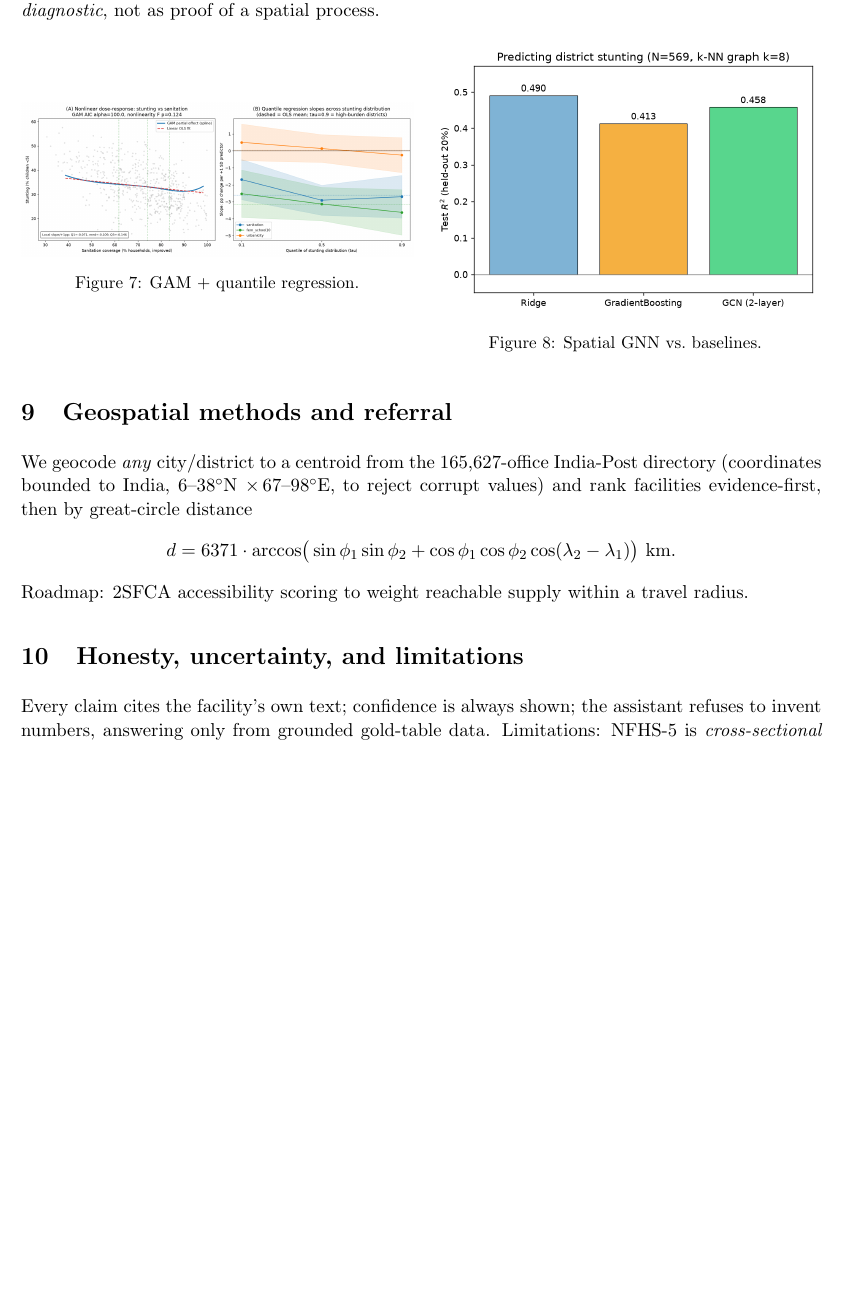
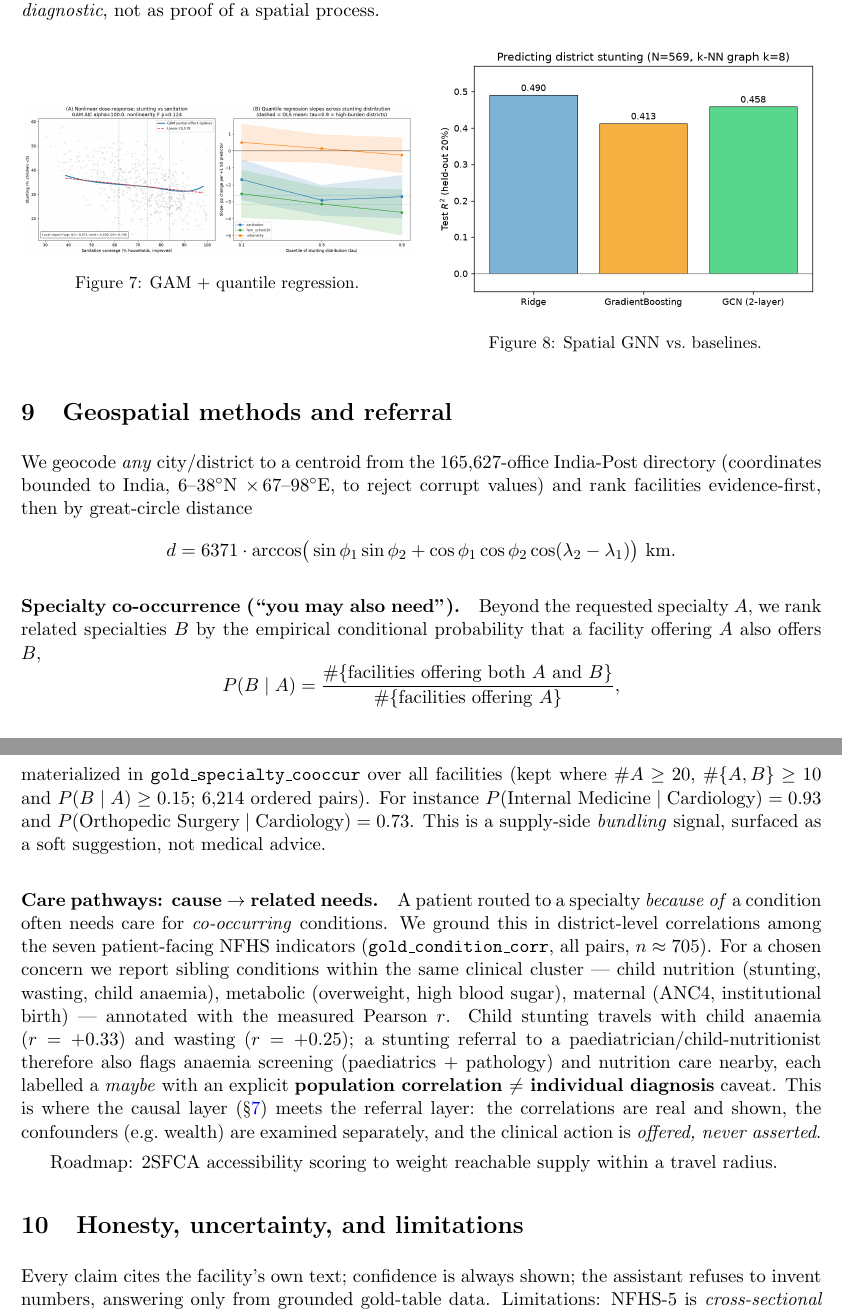
Before and after one commit to ckwan48/databricks-hackathon-2026, a LaTeX paper (paper/facilitiesHelp.tex): part of page 9 of 10 before the commit and two parts of pages 9 and 10 of 11 after it, the two joined at a grey line, cut so that both start at the same text, the shorter picture padded with empty space. Compiled offline with pdfLaTeX.

Commit message:
paper: finish — specialty co-occurrence P(B|A), care-pathway condition correlations, interactive d3 causal studio, +2 gold tables in data dictionary

```diff
--- a/paper/facilitiesHelp.tex
+++ b/paper/facilitiesHelp.tex
@@ -265,6 +267,15 @@ We geocode \emph{any} city/district to a centroid from the $165{,}627$-office In
 \[
 d=6371\cdot\arccos\!\big(\sin\phi_1\sin\phi_2+\cos\phi_1\cos\phi_2\cos(\lambda_2-\lambda_1)\big)\ \text{km}.
 \]
+
+\paragraph{Specialty co-occurrence (``you may also need'').} Beyond the requested specialty $A$, we rank related specialties $B$ by the empirical conditional probability that a facility offering $A$ also offers $B$,
+\[
+P(B\mid A)=\frac{\#\{\text{facilities offering both }A\text{ and }B\}}{\#\{\text{facilities offering }A\}},
+\]
+materialized in \texttt{gold\_specialty\_cooccur} over all facilities (kept where $\#A\ge 20$, $\#\{A,B\}\ge 10$ and $P(B\mid A)\ge 0.15$; $6{,}214$ ordered pairs). For instance $P(\text{Internal Medicine}\mid\text{Cardiology})=0.93$ and $P(\text{Orthopedic Surgery}\mid\text{Cardiology})=0.73$. This is a supply-side \emph{bundling} signal, surfaced as a soft suggestion, not medical advice.
+
+\paragraph{Care pathways: cause $\to$ related needs.} A patient routed to a specialty \emph{because of} a condition often needs care for \emph{co-occurring} conditions. We ground this in district-level correlations among the seven patient-facing NFHS indicators (\texttt{gold\_condition\_corr}, all pairs, $n\approx 705$). For a chosen concern we report sibling conditions within the same clinical cluster --- child nutrition (stunting, wasting, child anaemia), metabolic (overweight, high blood sugar), maternal (ANC4, institutional birth) --- annotated with the measured Pearson $r$. Child stunting travels with child anaemia ($r=+0.33$) and wasting ($r=+0.25$); a stunting referral to a paediatrician/child-nutritionist therefore also flags anaemia screening (paediatrics $+$ pathology) and nutrition care nearby, each labelled a \emph{maybe} with an explicit \textbf{population correlation $\neq$ individual diagnosis} caveat. This is where the causal layer (\S\ref{sec:causal}) meets the referral layer: the correlations are real and shown, the confounders (e.g.\ wealth) are examined separately, and the clinical action is \emph{offered, never asserted}.
+
 Roadmap: 2SFCA accessibility scoring to weight reachable supply within a travel radius.
 
 \section{Honesty, uncertainty, and limitations}
```
Also changed, not shown: paper/facilitiesHelp.tex (4 more changed lines).
